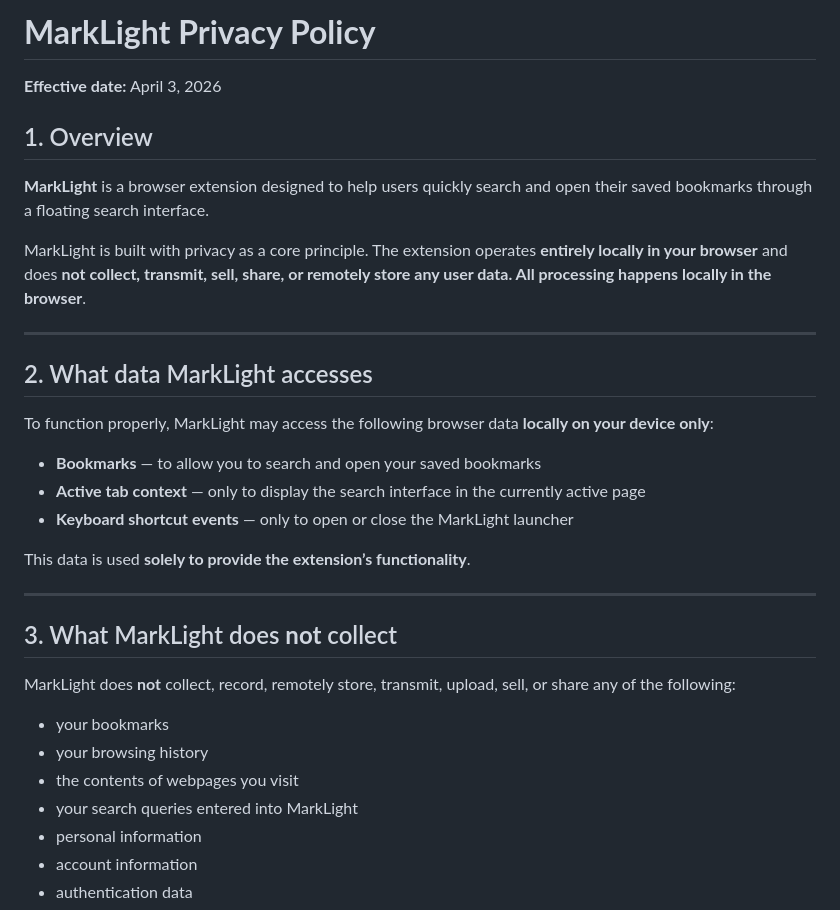
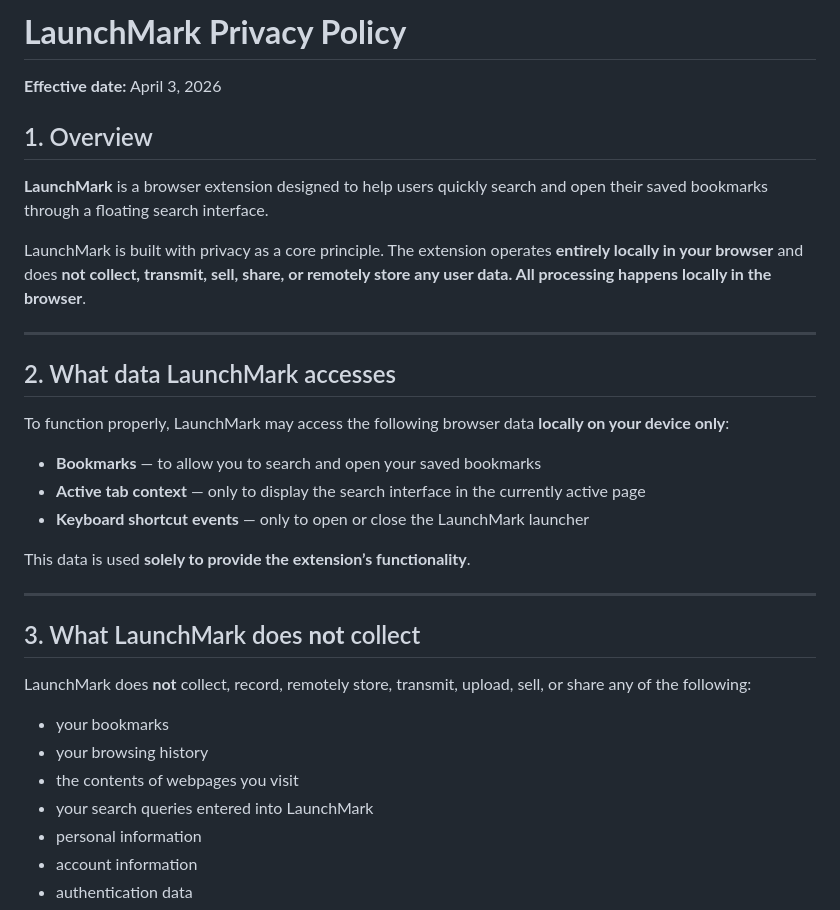
Before and after one commit to ork89/LaunchMark-public, a Markdown page: PRIVACY.md, the part around one of its changes. Rendered like a GitHub page.

```diff
--- a/PRIVACY.md
+++ b/PRIVACY.md
@@ -1,35 +1,35 @@
-# **MarkLight Privacy Policy**
+# **LaunchMark Privacy Policy**
 
 **Effective date:** April 3, 2026
 
 ## 1. Overview
 
-**MarkLight** is a browser extension designed to help users quickly search and open their saved bookmarks through a floating search interface.
+**LaunchMark** is a browser extension designed to help users quickly search and open their saved bookmarks through a floating search interface.
 
-MarkLight is built with privacy as a core principle. The extension operates **entirely locally in your browser** and does **not collect, transmit, sell, share, or remotely store any user data. All processing happens locally in the browser**.
+LaunchMark is built with privacy as a core principle. The extension operates **entirely locally in your browser** and does **not collect, transmit, sell, share, or remotely store any user data. All processing happens locally in the browser**.
 
 ---
 
-## 2. What data MarkLight accesses
+## 2. What data LaunchMark accesses
 
-To function properly, MarkLight may access the following browser data **locally on your device only**:
+To function properly, LaunchMark may access the following browser data **locally on your device only**:
 
 - **Bookmarks** — to allow you to search and open your saved bookmarks
 - **Active tab context** — only to display the search interface in the currently active page
-- **Keyboard shortcut events** — only to open or close the MarkLight launcher
+- **Keyboard shortcut events** — only to open or close the LaunchMark launcher
 
 This data is used **solely to provide the extension’s functionality**.
 
 ---
 
-## 3. What MarkLight does **not** collect
+## 3. What LaunchMark does **not** collect
 
-MarkLight does **not** collect, record, remotely store, transmit, upload, sell, or share any of the following:
+LaunchMark does **not** collect, record, remotely store, transmit, upload, sell, or share any of the following:
 
 - your bookmarks
 - your browsing history
 - the contents of webpages you visit
-- your search queries entered into MarkLight
+- your search queries entered into LaunchMark
 - personal information
 - account information
 - authentication data
```
Also changed, not shown: other parts of PRIVACY.md (+9 -9 lines), README.md (+22 -15 lines).
